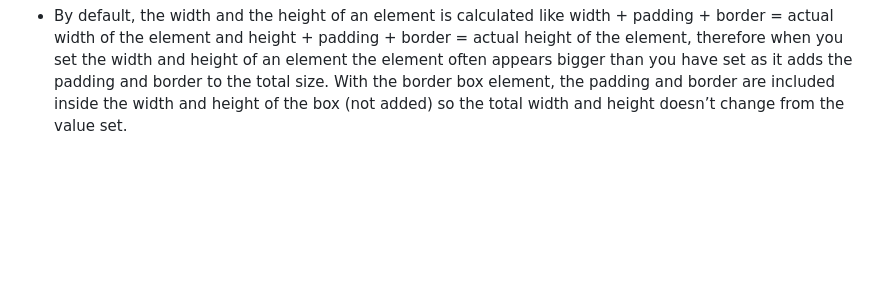
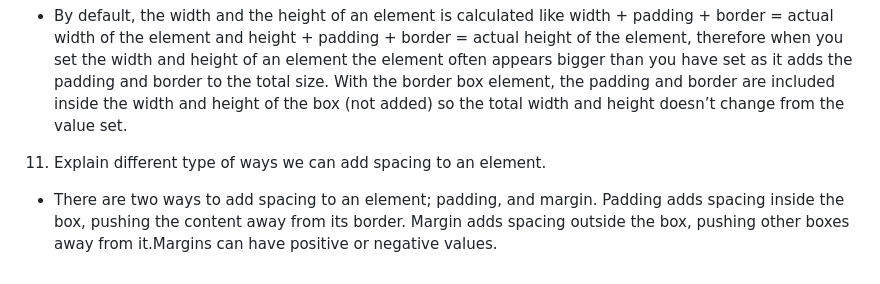
Before and after one commit to Eust0013/reference-website, a Markdown page: README.md, the part around the change. GitHub-like rendering; blank space fills up the shorter version.

Commit message:
Answer question 11

```diff
--- a/README.md
+++ b/README.md
@@ -52,3 +52,5 @@ HTML. {.
 } COLOUR would be the property and BLACK would be the value.
 10. Why do we use border-box property in CSS?
 - By default, the width and the height of an element is calculated like width + padding + border = actual width of the element and height + padding + border = actual height of the element, therefore when you set the width and height of an element the element often appears bigger than you have set as it adds the padding and border to the total size. With the border box element, the padding and border are included inside the width and height of the box (not added) so the total width and height doesn’t change from the value set.
+11. Explain different type of ways we can add spacing to an element.
+- There are two ways to add spacing to an element; padding, and margin. Padding adds spacing inside the box, pushing the content away from its border. Margin adds spacing outside the box, pushing other boxes away from it.Margins can have positive or negative values.
```
